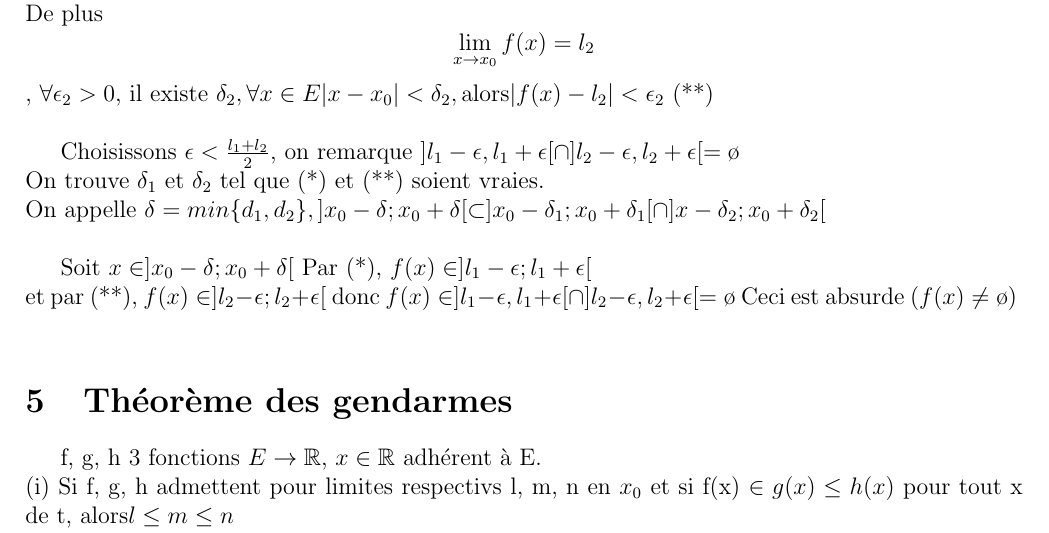
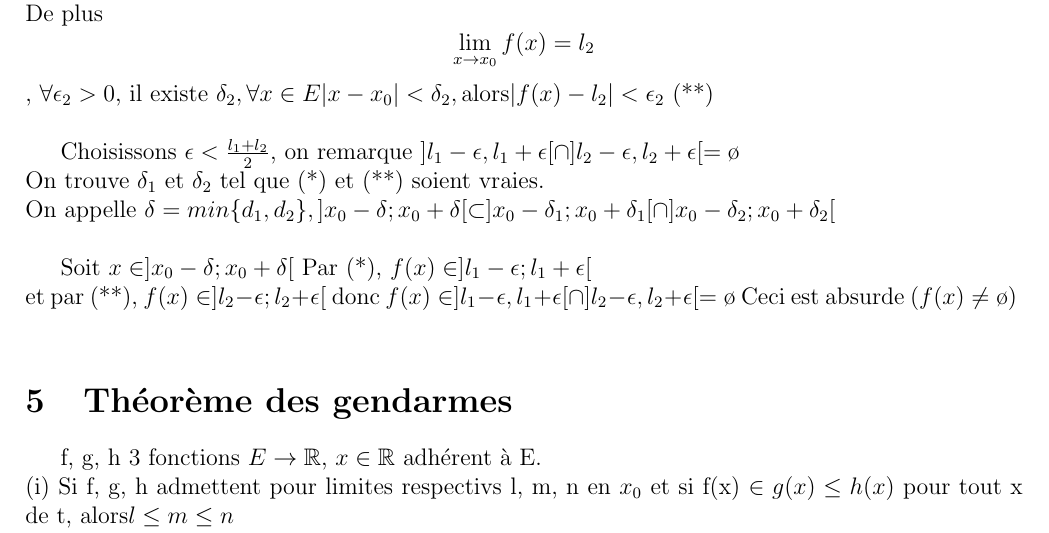
Before and after one commit to Gaulois94/Cours-Peip1, a LaTeX document (Math/math.tex, which reads Math/cours3.tex): part of page 11 of 12, cut so that both start at the same text. Compiled offline with pdfLaTeX.

Commit message:
Add x_0 to an interval page 11

```diff
--- a/Math/cours3.tex
+++ b/Math/cours3.tex
@@ -114,7 +114,7 @@ Choisissons $\epsilon < \frac{l_1+l_2}{2}$, on remarque $]l_1 - \epsilon, l_1 +
 ~\\
 	On trouve $\delta_1$ et $\delta_2$ tel que (*) et (**) soient vraies.
 ~\\
-On appelle $\delta = min\{d_1, d_2\}, ]x_0-\delta; x_0+\delta[ \subset ]x_0 - \delta_1; x_0+\delta_1[ \cap ]x-\delta_2;x_0+\delta_2[$
+On appelle $\delta = min\{d_1, d_2\}, ]x_0-\delta; x_0+\delta[ \subset ]x_0 - \delta_1; x_0+\delta_1[ \cap ]x_0-\delta_2;x_0+\delta_2[$
 ~\\
 
 Soit $x \in ]x_0-\delta; x_0+\delta[$ Par (*), $f(x) \in ]l_1-\epsilon; l_1+\epsilon[$
```
